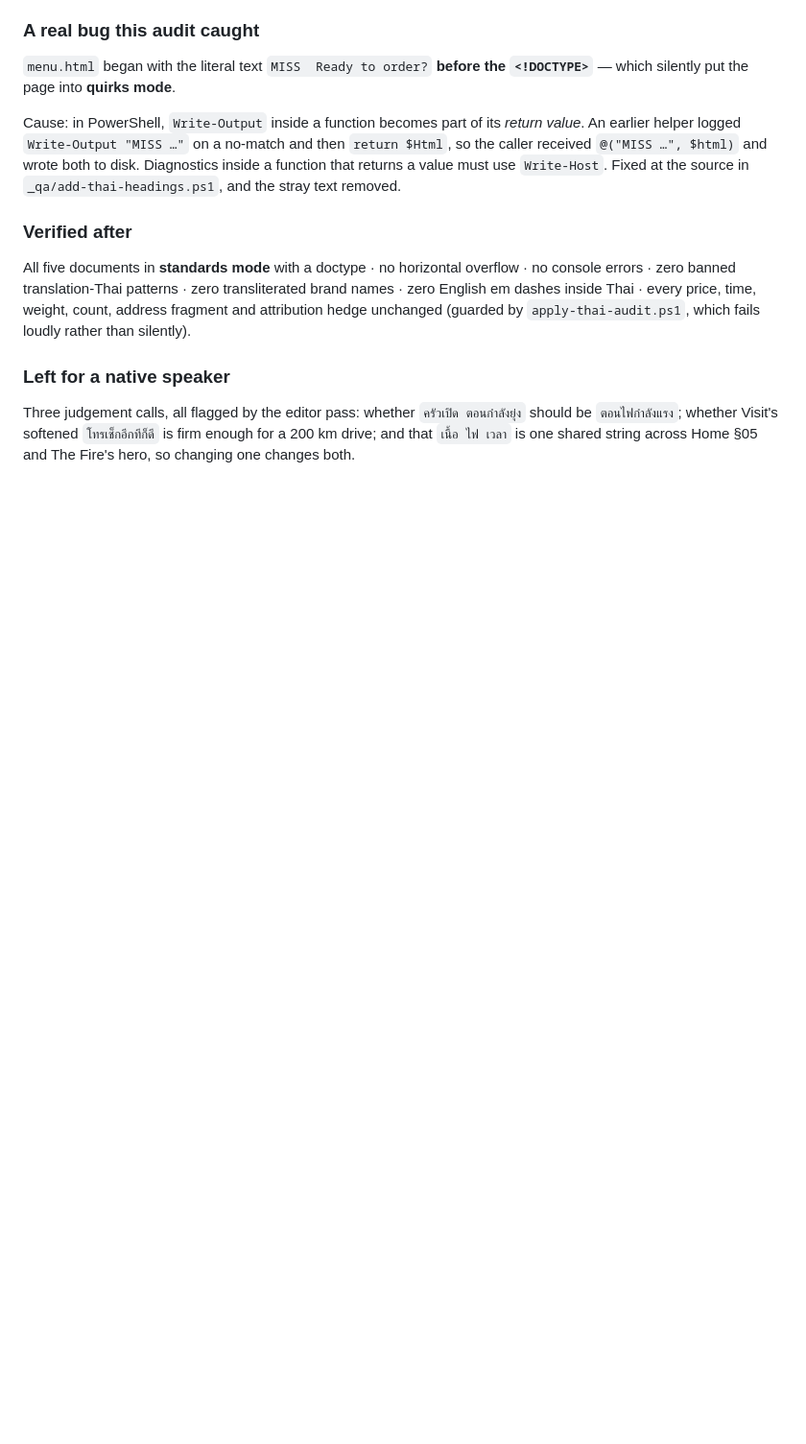
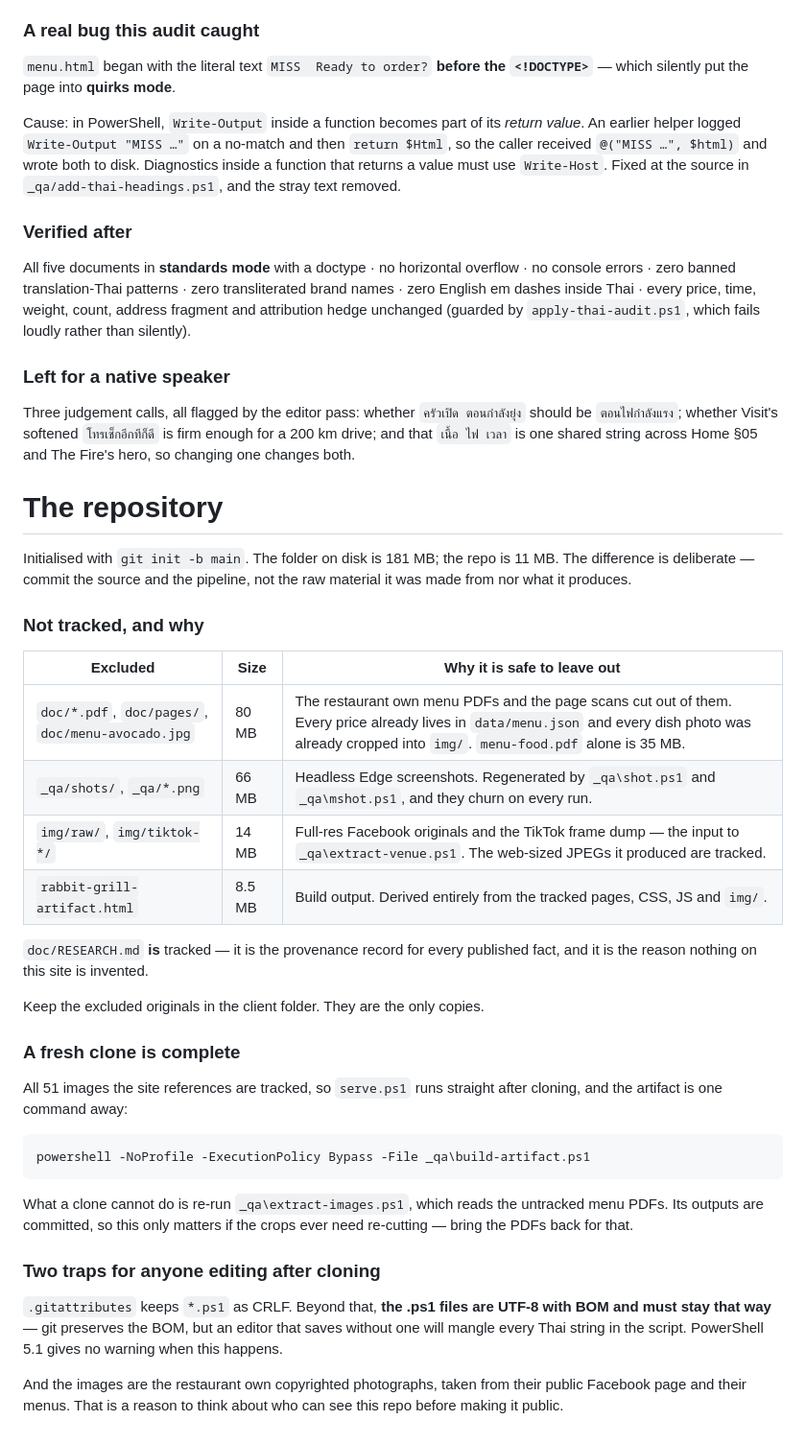
Before and after one commit to MPC0367/rabbit-grill, a Markdown page: README.md, the part around the change. Shown at 96% size. Drawn GitHub-style; blank space fills up the shorter version.

Commit message:
Document the repository layout in the README
Explains what .gitignore leaves out and why, records that a fresh clone
is complete and buildable, and repeats the UTF-8 BOM trap for the .ps1
generators so it survives a clone.

Co-Authored-By: Claude Opus 5 <noreply@anthropic.com>

```diff
--- a/README.md
+++ b/README.md
@@ -527,3 +527,45 @@ Three judgement calls, all flagged by the editor pass: whether `ครัวเ
 should be `ตอนไฟกำลังแรง`; whether Visit's softened `โทรเช็กอีกทีก็ดี` is firm enough
 for a 200 km drive; and that `เนื้อ ไฟ เวลา` is one shared string across Home §05 and
 The Fire's hero, so changing one changes both.
+
+# The repository
+
+Initialised with `git init -b main`. The folder on disk is 181 MB; the
+repo is 11 MB. The difference is deliberate — commit the source and the
+pipeline, not the raw material it was made from nor what it produces.
+
+### Not tracked, and why
+
+| Excluded | Size | Why it is safe to leave out |
+|---|---|---|
+| `doc/*.pdf`, `doc/pages/`, `doc/menu-avocado.jpg` | 80 MB | The restaurant own menu PDFs and the page scans cut out of them. Every price already lives in `data/menu.json` and every dish photo was already cropped into `img/`. `menu-food.pdf` alone is 35 MB. |
+| `_qa/shots/`, `_qa/*.png` | 66 MB | Headless Edge screenshots. Regenerated by `_qa\shot.ps1` and `_qa\mshot.ps1`, and they churn on every run. |
+| `img/raw/`, `img/tiktok-*/` | 14 MB | Full-res Facebook originals and the TikTok frame dump — the input to `_qa\extract-venue.ps1`. The web-sized JPEGs it produced are tracked. |
+| `rabbit-grill-artifact.html` | 8.5 MB | Build output. Derived entirely from the tracked pages, CSS, JS and `img/`. |
+
+`doc/RESEARCH.md` **is** tracked — it is the provenance record for every
+published fact, and it is the reason nothing on this site is invented.
+
+Keep the excluded originals in the client folder. They are the only copies.
+
+### A fresh clone is complete
+
+All 51 images the site references are tracked, so `serve.ps1` runs straight
+after cloning, and the artifact is one command away:
+
+    powershell -NoProfile -ExecutionPolicy Bypass -File _qa\build-artifact.ps1
+
+What a clone cannot do is re-run `_qa\extract-images.ps1`, which reads the
+untracked menu PDFs. Its outputs are committed, so this only matters if the
+crops ever need re-cutting — bring the PDFs back for that.
+
+### Two traps for anyone editing after cloning
+
+`.gitattributes` keeps `*.ps1` as CRLF. Beyond that, **the .ps1 files are
+UTF-8 with BOM and must stay that way** — git preserves the BOM, but an
+editor that saves without one will mangle every Thai string in the script.
+PowerShell 5.1 gives no warning when this happens.
+
+And the images are the restaurant own copyrighted photographs, taken from
+their public Facebook page and their menus. That is a reason to think about
+who can see this repo before making it public.
```
